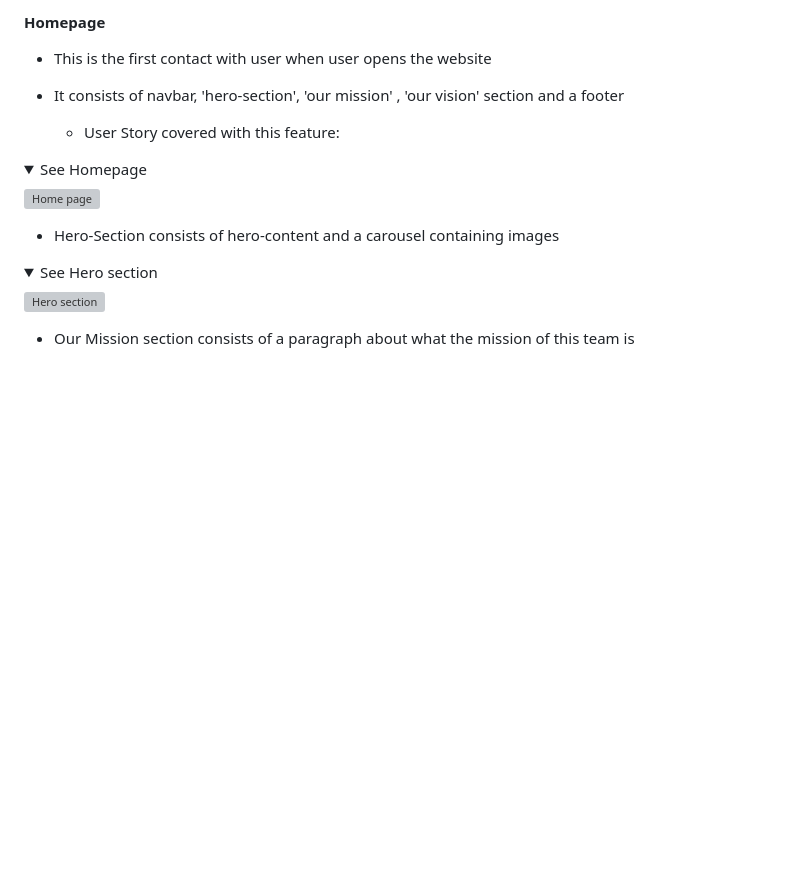
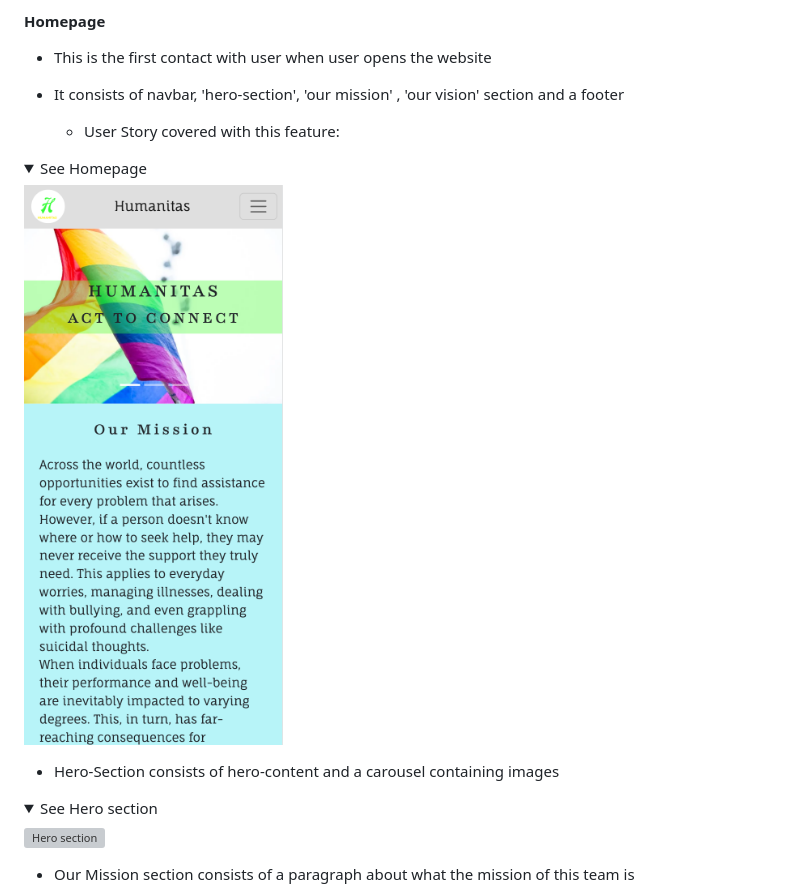
Before and after one commit to Sinha5714/humanitas_django_pp4, a Markdown page: README.md, the part around the change. GitHub-like rendering; pictures changed too: documentation/humanitas-pages/home-page-mob.png (added); folded sections open; blank space fills up the shorter version; grey boxes are pictures that could not be loaded.

Commit message:
Add homepage screenshot and update in README

```diff
--- a/README.md
+++ b/README.md
@@ -343,7 +343,7 @@ Project code structure is organized and divided into various application folders
 
 <details><summary>See Homepage</summary>
 
-![Home page]()
+![Home page](documentation/humanitas-pages/home-page-mob.png)
 
 </details>
 
```
